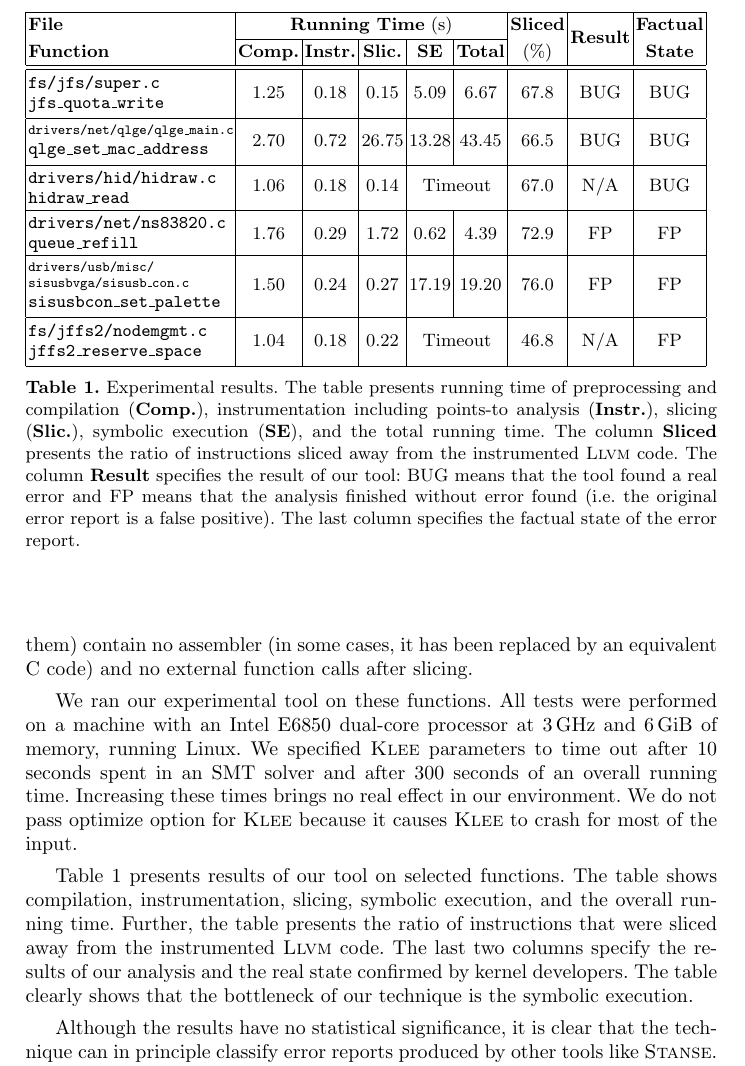
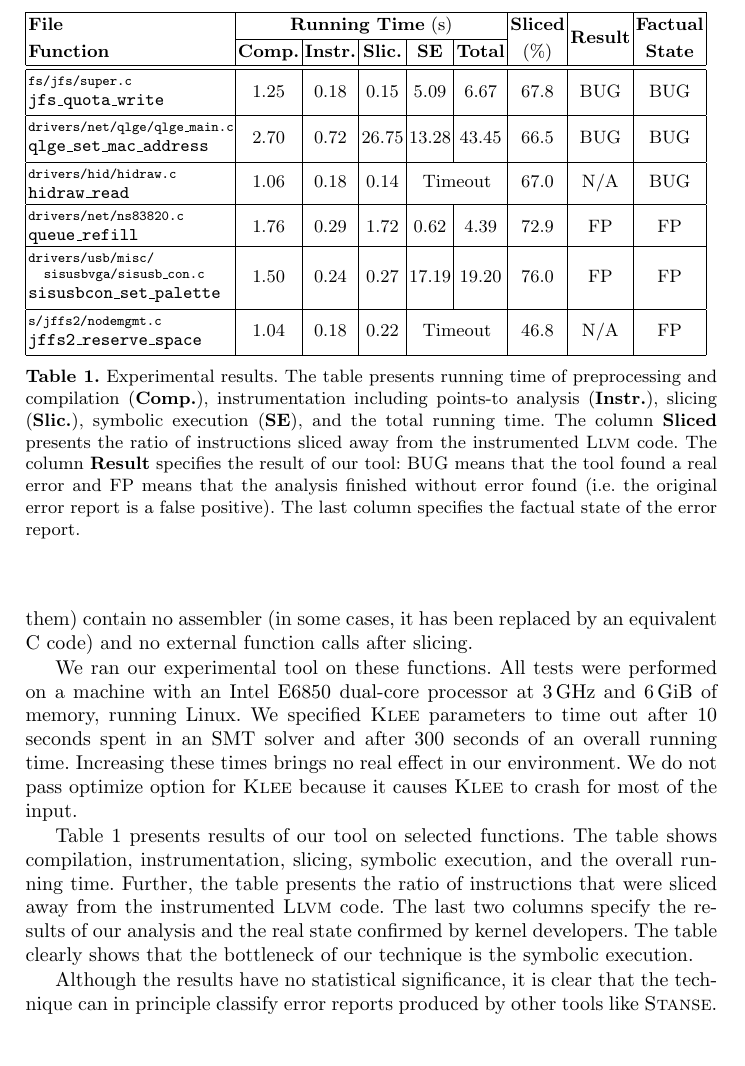
Before and after one commit to jirislaby/writings, a LaTeX paper (sse.tex): part of page 11 of 15, cut so that both start at the same text, the shorter picture padded with empty space. Compiled offline with pdfLaTeX.

Commit message:
unify the results table
git-svn-id: https://svn.fi.muni.cz/fi/xslaby_slicing_se@56 8951c749-d332-4ddf-b7b6-708295fc9d96

```diff
--- a/sse.tex
+++ b/sse.tex
@@ -832,7 +832,7 @@ we plan to implement the same on-demand memory handling
  & \textbf{State} \\ \hline \hline
 
   \begin{minipage}{3cm}
-    \smallskip\texttt{fs/jfs/super.c}\\[-1pt]
+    \smallskip\texttt{\scriptsize fs/jfs/super.c}\\[-1pt]
     \texttt{jfs\_quota\_write}\smallskip
   \end{minipage}
   & 1.25 & 0.18 & 0.15 & 5.09 & 6.67 & 67.8 & BUG & BUG \\ \hline
@@ -844,26 +844,26 @@ we plan to implement the same on-demand memory handling
   & 2.70 & 0.72 & 26.75 & 13.28 & 43.45 & 66.5 & BUG & BUG \\ \hline
 
   \begin{minipage}{3cm}
-    \smallskip\texttt{drivers/hid/hidraw.c}\\[-1pt]
+    \smallskip\texttt{\scriptsize drivers/hid/hidraw.c}\\[-1pt]
     \texttt{hidraw\_read}\smallskip
   \end{minipage}
   & 1.06 & 0.18 & 0.14 & \multicolumn{2}{|c|}{Timeout} & 67.0 & N/A & BUG \\ \hline
 
   \begin{minipage}{3cm}
-    \smallskip\texttt{drivers/net/ns83820.c}\\[-1pt]
+    \smallskip\texttt{\scriptsize drivers/net/ns83820.c}\\[-1pt]
     \texttt{queue\_refill}\smallskip
   \end{minipage}
   & 1.76 & 0.29 & 1.72 & 0.62 & 4.39 & 72.9 & FP & FP \\[-2pt] \hline
 
   \begin{minipage}{3.6cm}
     \smallskip\texttt{\scriptsize drivers/usb/misc/}\\[-3pt]
-    \hskip2ex\texttt{\scriptsize sisusbvga/sisusb\_con.c}\\[-1pt]
+    \hspace*{2ex}\texttt{\scriptsize sisusbvga/sisusb\_con.c}\\[-1pt]
     \texttt{sisusbcon\_set\_palette}\smallskip
   \end{minipage}
   & 1.50 & 0.24 & 0.27 & 17.19 & 19.20 & 76.0 & FP & FP \\\hline
 
   \begin{minipage}{3cm}
-    \smallskip\texttt{fs/jffs2/nodemgmt.c}\\[-1pt]
+    \smallskip\texttt{\scriptsize s/jffs2/nodemgmt.c}\\[-1pt]
     \texttt{jffs2\_reserve\_space}\smallskip
   \end{minipage}
    & 1.04 & 0.18 & 0.22 & \multicolumn{2}{|c|}{Timeout} & 46.8 & N/A & FP \\ \hline
```
